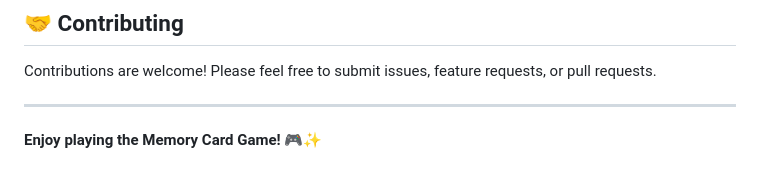
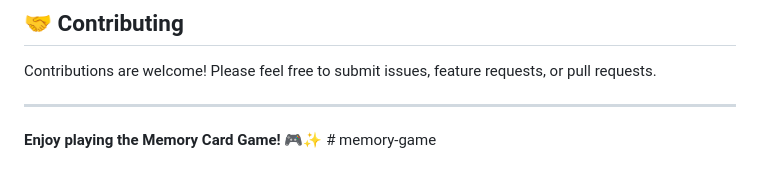
Before and after one commit to dloaoly2k/memory-game, a Markdown page: README.md, the part around the change. GitHub-like rendering.

```diff
--- a/README.md
+++ b/README.md
@@ -155,4 +155,4 @@ Contributions are welcome! Please feel free to submit issues, feature requests,
 
 ---
 
-**Enjoy playing the Memory Card Game!** 🎮✨
+**Enjoy playing the Memory Card Game!** 🎮✨ # memory-game
```
